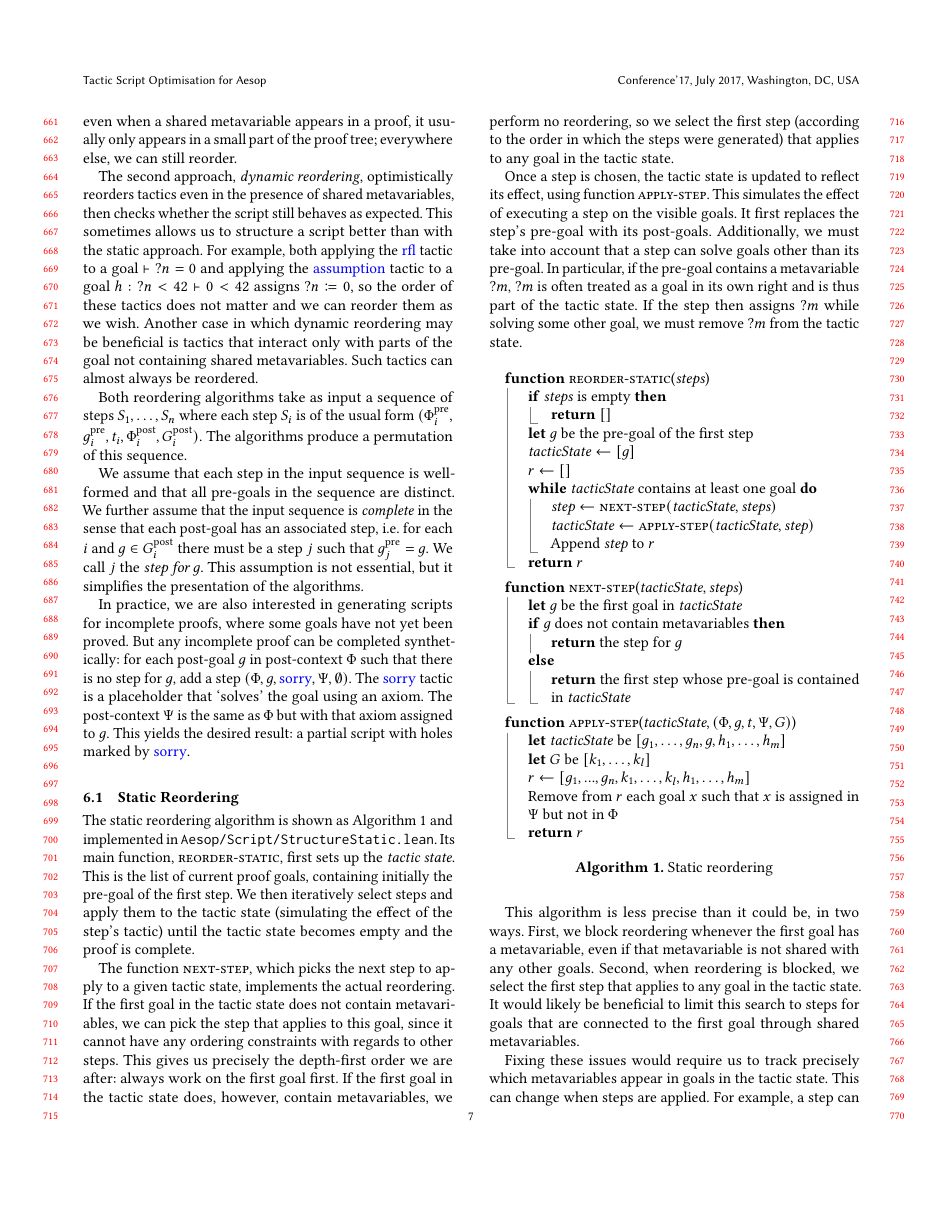
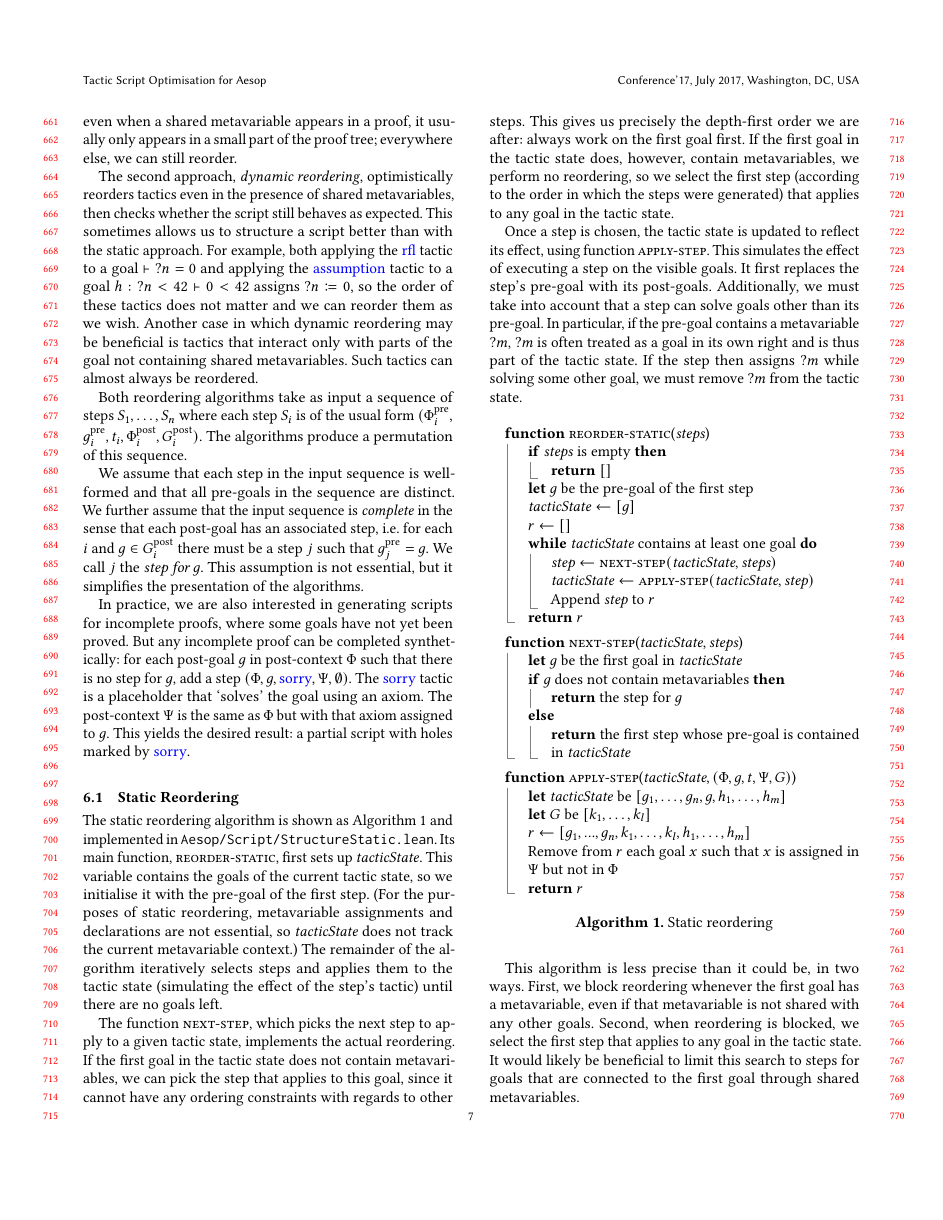
Before and after one commit to JLimperg/paper-aesop-script, a LaTeX paper (paper.tex): page 7 of 13. Compiled offline with pdfLaTeX.

Commit message:
Clarify "tactic state" terminology

```diff
--- a/paper.tex
+++ b/paper.tex
@@ -529,9 +529,10 @@ This yields the desired result: a partial script with holes marked by \tac{sorry
 
 % TODO check all filenames
 The static reordering algorithm is shown as Algorithm~\ref{alg:static-reordering} and implemented in \texttt{Aesop/Script/StructureStatic.lean}.
-Its main function, \textsc{reorder-static}, first sets up the \emph{tactic state}.
-This is the list of current proof goals, containing initially the pre-goal of the first step.
-We then iteratively select steps and apply them to the tactic state (simulating the effect of the step's tactic) until the tactic state becomes empty and the proof is complete.
+Its main function, \textsc{reorder-static}, first sets up $\mathit{tacticState}$.
+This variable contains the goals of the current tactic state, so we initialise it with the pre-goal of the first step.
+(For the purposes of static reordering, metavariable assignments and declarations are not essential, so $\mathit{tacticState}$ does not track the current metavariable context.)
+The remainder of the algorithm iteratively selects steps and applies them to the tactic state (simulating the effect of the step's tactic) until there are no goals left.
 
 The function \textsc{next-step}, which picks the next step to apply to a given tactic state, implements the actual reordering.
 If the first goal in the tactic state does not contain metavariables, we can pick the step that applies to this goal, since it cannot have any ordering constraints with regards to other steps.
```
Also changed, not shown: paper.tex (11 more changed lines).
